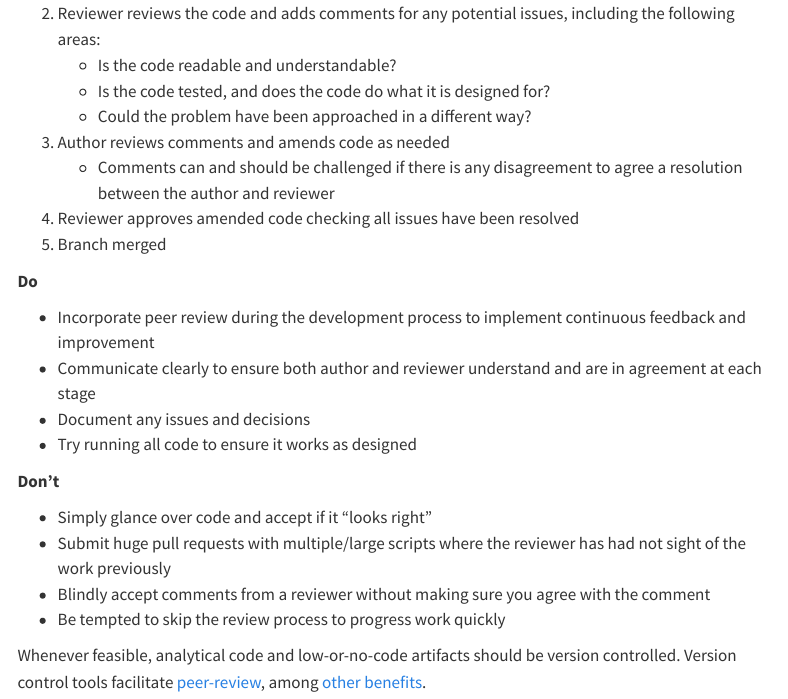
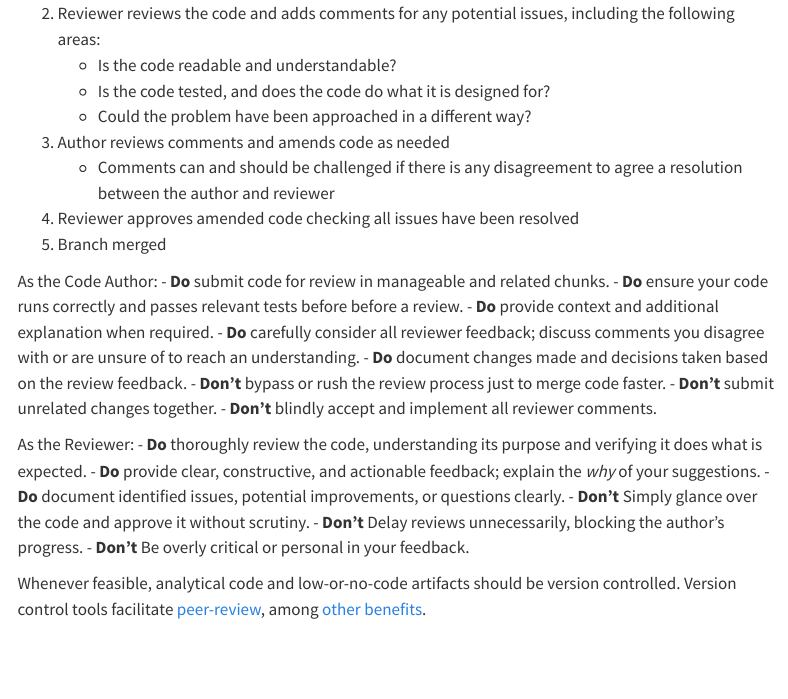
Before and after one commit to nhsbsa-data-analytics/nhsbsa-analytical-code-assurance-playbook, a Quarto document (guidance/02-quality-assured/pages/06-peer-reviewed.qmd): the page in a window 1100 px wide, from 940 px down. Rendered offline with R 4.5, knitr and Pandoc in place of Quarto, with nearby package versions; menus at the side of the page are left out.

Commit message:
Update guidance/02-quality-assured/pages/06-peer-reviewed.qmd
Co-authored-by: MarkMc1089 <mark.mcpherson@nhsbsa.nhs.uk>

```diff
--- a/guidance/02-quality-assured/pages/06-peer-reviewed.qmd
+++ b/guidance/02-quality-assured/pages/06-peer-reviewed.qmd
@@ -38,19 +38,23 @@ Using version control tools the basic steps for a peer review are:
 1. Reviewer approves amended code checking all issues have been resolved
 1. Branch merged
 
-**Do**
+As the Code Author:
+- **Do** submit code for review in manageable and related chunks.
+- **Do** ensure your code runs correctly and passes relevant tests before before a review.
+- **Do** provide context and additional explanation when required.
+- **Do** carefully consider all reviewer feedback; discuss comments you disagree with or are unsure of to reach an understanding.
+- **Do** document changes made and decisions taken based on the review feedback.
+- **Don't** bypass or rush the review process just to merge code faster.
+- **Don't** submit unrelated changes together.
+- **Don't** blindly accept and implement all reviewer comments.
 
-* Incorporate peer review during the development process to implement continuous feedback and improvement
-* Communicate clearly to ensure both author and reviewer understand and are in agreement at each stage
-* Document any issues and decisions
-* Try running all code to ensure it works as designed
-
-**Don't**
-
-* Simply glance over code and accept if it "looks right"
-* Submit huge pull requests with multiple/large scripts where the reviewer has had not sight of the work previously
-* Blindly accept comments from a reviewer without making sure you agree with the comment
-* Be tempted to skip the review process to progress work quickly
+As the Reviewer:
+- **Do** thoroughly review the code, understanding its purpose and verifying it does what is expected.
+- **Do** provide clear, constructive, and actionable feedback; explain the *why* of your suggestions.
+- **Do** document identified issues, potential improvements, or questions clearly.
+- **Don't** Simply glance over the code and approve it without scrutiny.
+- **Don't** Delay reviews unnecessarily, blocking the author's progress.
+- **Don't** Be overly critical or personal in your feedback.
 
 Whenever feasible, analytical code and low-or-no-code artifacts should be version controlled. Version control tools facilitate [peer-review][ddat-playbook-peer-review], among [other benefits][version-control].
 
```
